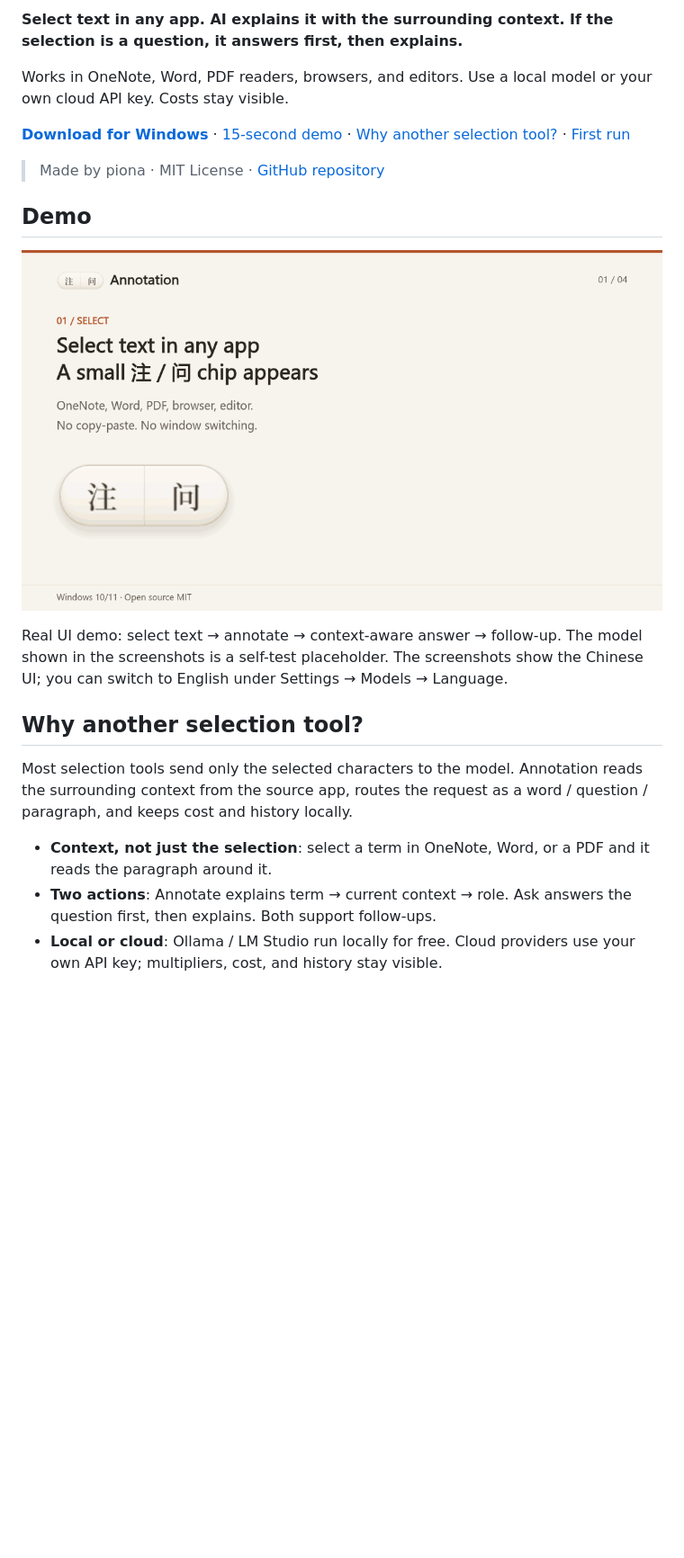
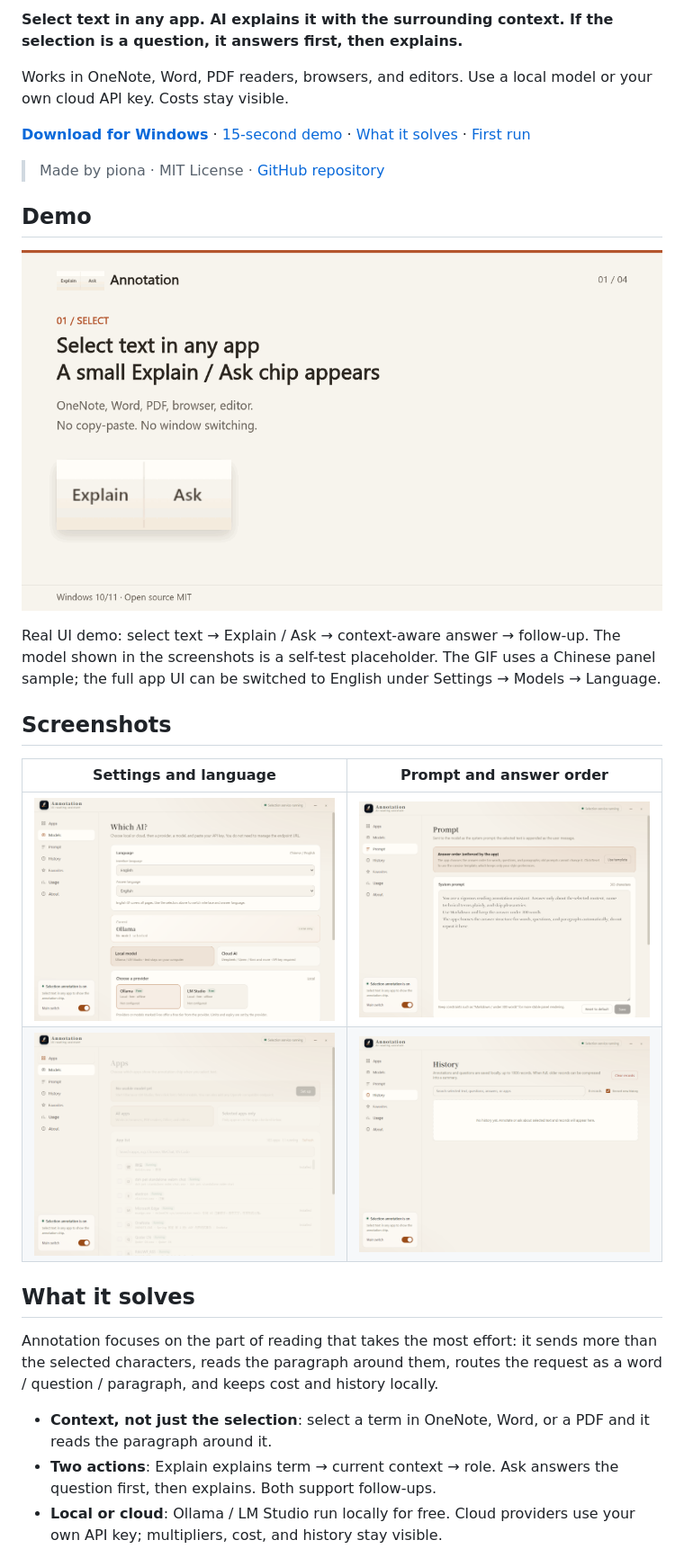
Before and after one commit to dolee676-sys/annotation-tool, a Markdown page: README.en.md, the part around one of its changes. Shown at 90% size. GitHub-like rendering; pictures changed too: docs/demo.en.gif, docs/en/about.png (added), docs/en/apps.png (added); blank space fills up the shorter version.

```diff
--- a/README.en.md
+++ b/README.en.md
@@ -10,7 +10,7 @@
 
 Works in OneNote, Word, PDF readers, browsers, and editors. Use a local model or your own cloud API key. Costs stay visible.
 
-[**Download for Windows**](https://github.com/dolee676-sys/annotation-tool/releases/latest) · [15-second demo](#demo) · [Why another selection tool?](#why-another-selection-tool) · [First run](#first-run)
+[**Download for Windows**](https://github.com/dolee676-sys/annotation-tool/releases/latest) · [15-second demo](#demo) · [What it solves](#what-it-solves) · [First run](#first-run)
 
 > Made by piona · MIT License · [GitHub repository](https://github.com/dolee676-sys/annotation-tool)
 
@@ -18,13 +18,20 @@ Works in OneNote, Word, PDF readers, browsers, and editors. Use a local model or
 
 ![Select text → annotate → ask](docs/demo.en.gif)
 
-Real UI demo: select text → annotate → context-aware answer → follow-up. The model shown in the screenshots is a self-test placeholder. The screenshots show the Chinese UI; you can switch to English under Settings → Models → Language.
+Real UI demo: select text → Explain / Ask → context-aware answer → follow-up. The model shown in the screenshots is a self-test placeholder. The GIF uses a Chinese panel sample; the full app UI can be switched to English under Settings → Models → Language.
 
-## Why another selection tool?
+## Screenshots
 
-Most selection tools send only the selected characters to the model. Annotation reads the surrounding context from the source app, routes the request as a word / question / paragraph, and keeps cost and history locally.
+| Settings and language | Prompt and answer order |
+| --- | --- |
+| ![Models settings](docs/en/models.png) | ![Prompt settings](docs/en/prompt.png) |
+| ![App scope](docs/en/apps.png) | ![About](docs/en/about.png) |
+
+## What it solves
+
+Annotation focuses on the part of reading that takes the most effort: it sends more than the selected characters, reads the paragraph around them, routes the request as a word / question / paragraph, and keeps cost and history locally.
 
 - **Context, not just the selection**: select a term in OneNote, Word, or a PDF and it reads the paragraph around it.
-- **Two actions**: Annotate explains term → current context → role. Ask answers the question first, then explains. Both support follow-ups.
+- **Two actions**: Explain explains term → current context → role. Ask answers the question first, then explains. Both support follow-ups.
 - **Local or cloud**: Ollama / LM Studio run locally for free. Cloud providers use your own API key; multipliers, cost, and history stay visible.
 
```
Also changed, not shown: other parts of README.en.md (+4 -14 lines), README.md (+4 -18 lines), docs/en/chip.png (added), 6 other files.
